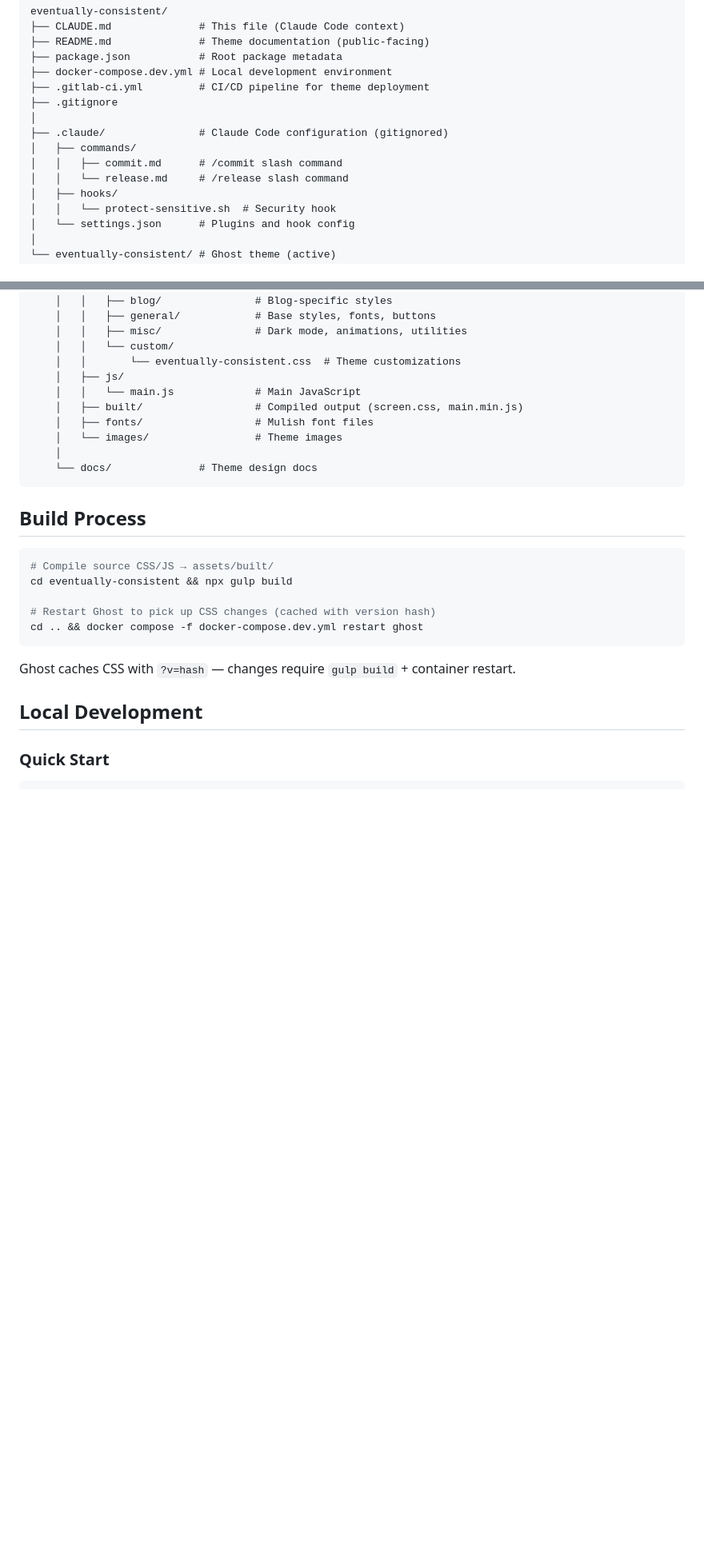
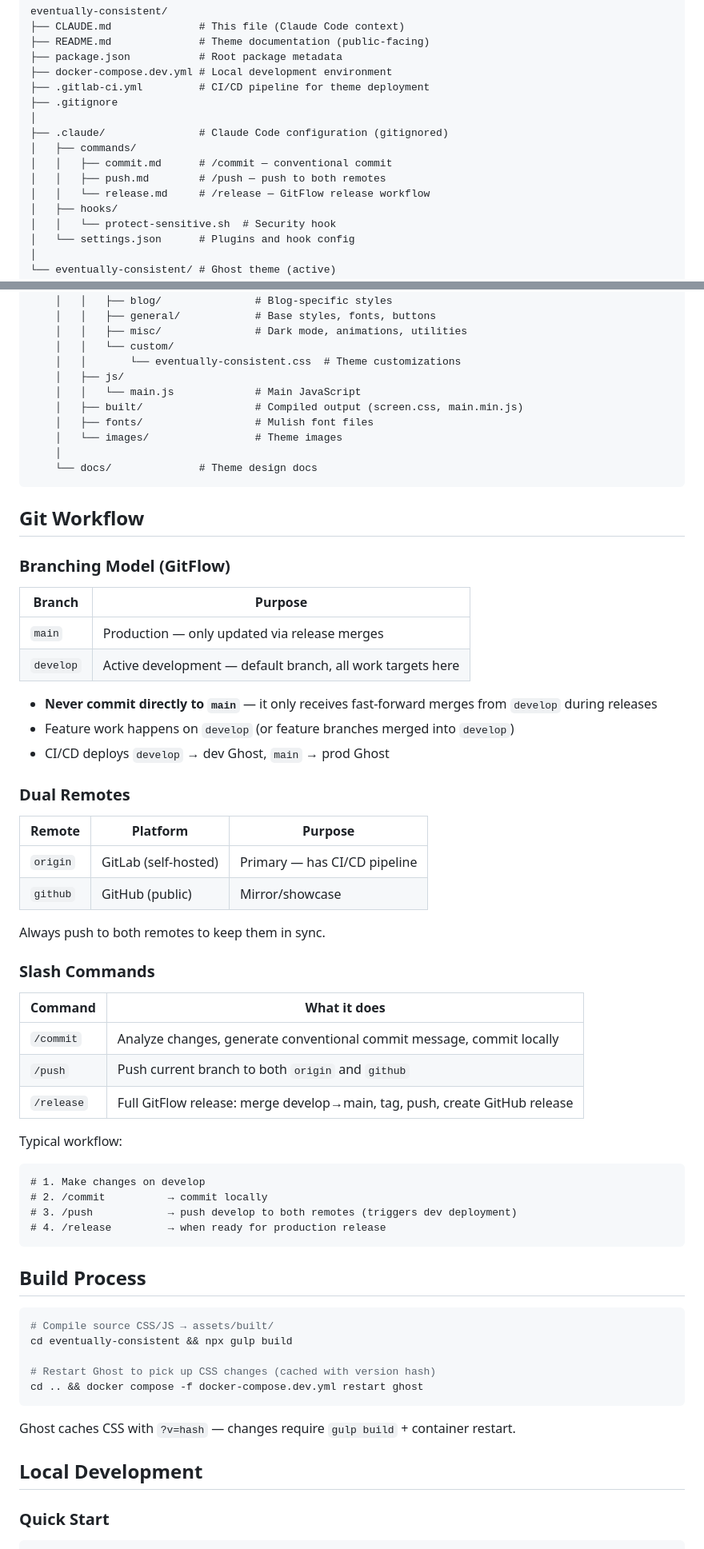
Before and after one commit to rommelporras/eventually-consistent, a Markdown page: CLAUDE.md, 2 parts joined by grey strips. Shown at 80% size. Drawn GitHub-style; blank space fills up the shorter version.

Commit message:
docs: add Git workflow and branching model documentation
Document GitFlow branching, dual remotes, and slash commands.

CLAUDE.md:
- Add Git Workflow section (branching, remotes, slash commands)
- Update directory tree with /push command
- Add GitFlow discipline and dual-remote push rules

README.md:
- Add Branching Model section with GitFlow and remote details

````diff
--- a/CLAUDE.md
+++ b/CLAUDE.md
@@ -19,8 +19,9 @@ eventually-consistent/
 │
 ├── .claude/               # Claude Code configuration (gitignored)
 │   ├── commands/
-│   │   ├── commit.md      # /commit slash command
-│   │   └── release.md     # /release slash command
+│   │   ├── commit.md      # /commit — conventional commit
+│   │   ├── push.md        # /push — push to both remotes
+│   │   └── release.md     # /release — GitFlow release workflow
 │   ├── hooks/
 │   │   └── protect-sensitive.sh  # Security hook
 │   └── settings.json      # Plugins and hook config
@@ -68,6 +69,44 @@ eventually-consistent/
     │   └── images/                 # Theme images
     │
     └── docs/              # Theme design docs
+```
+
+## Git Workflow
+
+### Branching Model (GitFlow)
+
+| Branch | Purpose |
+|--------|---------|
+| `main` | Production — only updated via release merges |
+| `develop` | Active development — default branch, all work targets here |
+
+- **Never commit directly to `main`** — it only receives fast-forward merges from `develop` during releases
+- Feature work happens on `develop` (or feature branches merged into `develop`)
+- CI/CD deploys `develop` → dev Ghost, `main` → prod Ghost
+
+### Dual Remotes
+
+| Remote | Platform | Purpose |
+|--------|----------|---------|
+| `origin` | GitLab (self-hosted) | Primary — has CI/CD pipeline |
+| `github` | GitHub (public) | Mirror/showcase |
+
+Always push to both remotes to keep them in sync.
+
+### Slash Commands
+
+| Command | What it does |
+|---------|-------------|
+| `/commit` | Analyze changes, generate conventional commit message, commit locally |
+| `/push` | Push current branch to both `origin` and `github` |
+| `/release` | Full GitFlow release: merge develop→main, tag, push, create GitHub release |
+
+Typical workflow:
+```
+# 1. Make changes on develop
+# 2. /commit          → commit locally
+# 3. /push            → push develop to both remotes (triggers dev deployment)
+# 4. /release         → when ready for production release
 ```
 
 ## Build Process
````
Also changed, not shown: other parts of CLAUDE.md (+3 -1 lines), README.md (+16 -0 lines).
